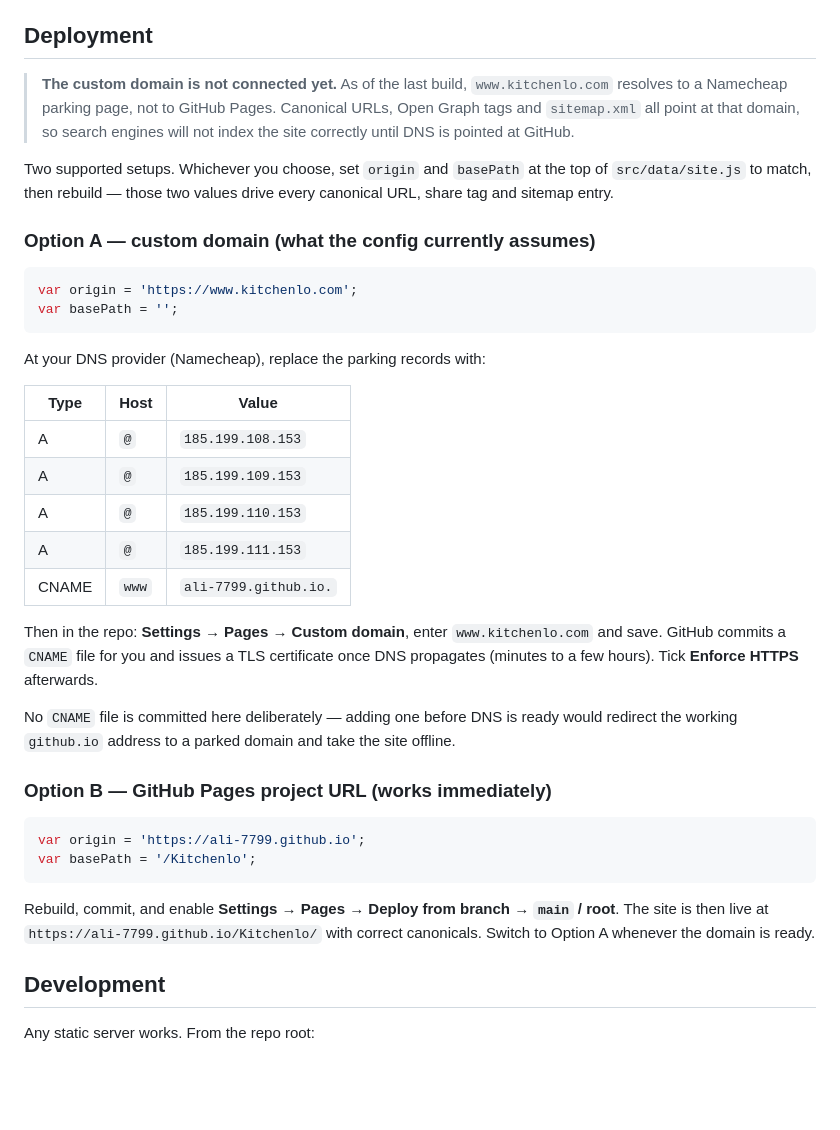
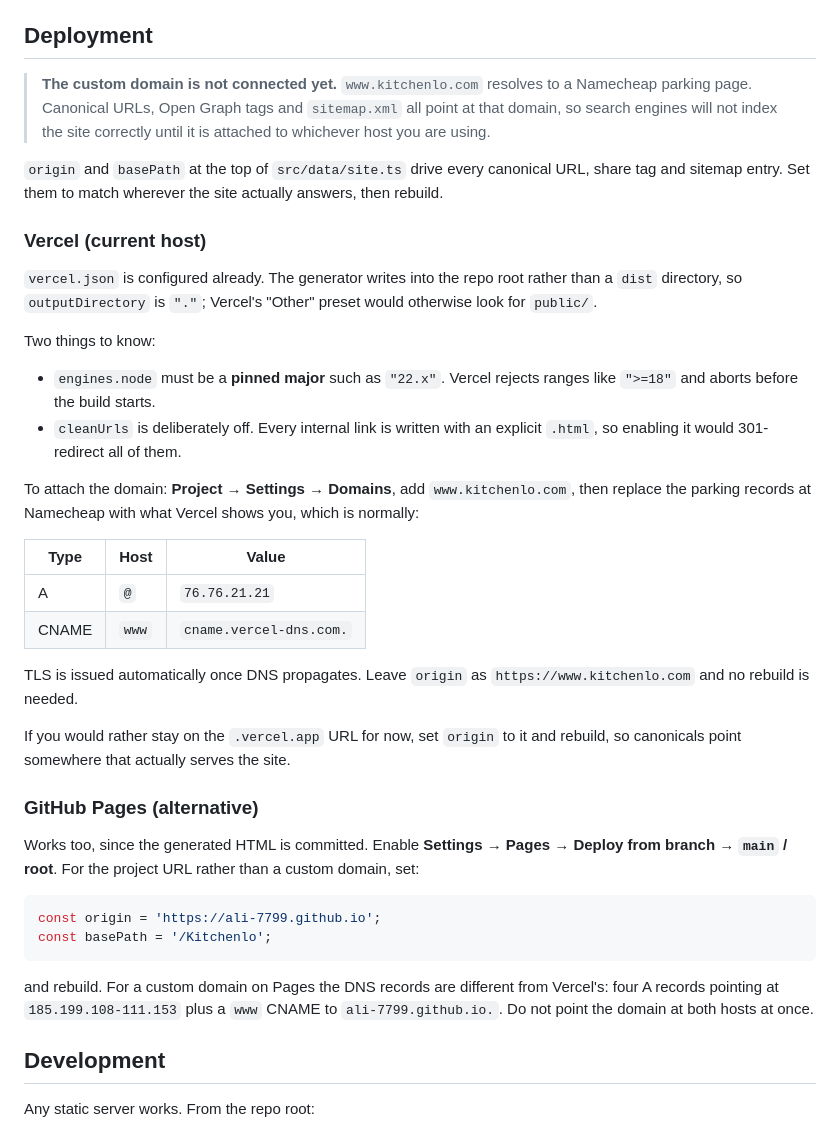
Before and after one commit to ALI-7799/Kitchenlo, a Markdown page: README.md, the part around the change. Rendered like a GitHub page; blank space fills up the shorter version.

Commit message:
Document Vercel deployment and the domain step
The README described GitHub Pages, which is no longer where this deploys. Covers
the two Vercel-specific traps that already cost a failed build or would have:
engines.node must be a pinned major, and cleanUrls must stay off because every
internal link carries an explicit .html.

Also records the DNS records for attaching www.kitchenlo.com, which is still
parked, and notes that Vercel and GitHub Pages need different records so the
domain must not point at both.

Co-Authored-By: Claude Opus 5 <noreply@anthropic.com>

````diff
--- a/README.md
+++ b/README.md
@@ -147,50 +147,57 @@ To switch to real accounts, follow the three steps in `assets/js/config.js`.
 
 ## Deployment
 
-> **The custom domain is not connected yet.** As of the last build,
-> `www.kitchenlo.com` resolves to a Namecheap parking page, not to GitHub Pages.
-> Canonical URLs, Open Graph tags and `sitemap.xml` all point at that domain, so
-> search engines will not index the site correctly until DNS is pointed at GitHub.
+> **The custom domain is not connected yet.** `www.kitchenlo.com` resolves to a
+> Namecheap parking page. Canonical URLs, Open Graph tags and `sitemap.xml` all
+> point at that domain, so search engines will not index the site correctly until
+> it is attached to whichever host you are using.
 
-Two supported setups. Whichever you choose, set `origin` and `basePath` at the top
-of `src/data/site.js` to match, then rebuild — those two values drive every
-canonical URL, share tag and sitemap entry.
+`origin` and `basePath` at the top of `src/data/site.ts` drive every canonical
+URL, share tag and sitemap entry. Set them to match wherever the site actually
+answers, then rebuild.
 
-### Option A — custom domain (what the config currently assumes)
+### Vercel (current host)
 
-```js
-var origin = 'https://www.kitchenlo.com';
-var basePath = '';
+`vercel.json` is configured already. The generator writes into the repo root
+rather than a `dist` directory, so `outputDirectory` is `"."`; Vercel's "Other"
+preset would otherwise look for `public/`.
+
+Two things to know:
+
+- `engines.node` must be a **pinned major** such as `"22.x"`. Vercel rejects
+  ranges like `">=18"` and aborts before the build starts.
+- `cleanUrls` is deliberately off. Every internal link is written with an
+  explicit `.html`, so enabling it would 301-redirect all of them.
+
+To attach the domain: **Project → Settings → Domains**, add `www.kitchenlo.com`,
+then replace the parking records at Namecheap with what Vercel shows you, which
+is normally:
+
+| Type  | Host  | Value                   |
+| ----- | ----- | ----------------------- |
+| A     | `@`   | `76.76.21.21`           |
+| CNAME | `www` | `cname.vercel-dns.com.` |
+
+TLS is issued automatically once DNS propagates. Leave `origin` as
+`https://www.kitchenlo.com` and no rebuild is needed.
+
+If you would rather stay on the `.vercel.app` URL for now, set `origin` to it
+and rebuild, so canonicals point somewhere that actually serves the site.
+
+### GitHub Pages (alternative)
+
+Works too, since the generated HTML is committed. Enable **Settings → Pages →
+Deploy from branch → `main` / root**. For the project URL rather than a custom
+domain, set:
+
+```ts
+const origin = 'https://ali-7799.github.io';
+const basePath = '/Kitchenlo';
 ```
 
-At your DNS provider (Namecheap), replace the parking records with:
-
-| Type  | Host  | Value                  |
-| ----- | ----- | ---------------------- |
-| A     | `@`   | `185.199.108.153`      |
-| A     | `@`   | `185.199.109.153`      |
-| A     | `@`   | `185.199.110.153`      |
-| A     | `@`   | `185.199.111.153`      |
-| CNAME | `www` | `ali-7799.github.io.`  |
-
-Then in the repo: **Settings → Pages → Custom domain**, enter `www.kitchenlo.com`
-and save. GitHub commits a `CNAME` file for you and issues a TLS certificate once
-DNS propagates (minutes to a few hours). Tick **Enforce HTTPS** afterwards.
-
-No `CNAME` file is committed here deliberately — adding one before DNS is ready
-would redirect the working `github.io` address to a parked domain and take the
-site offline.
-
-### Option B — GitHub Pages project URL (works immediately)
-
-```js
-var origin = 'https://ali-7799.github.io';
-var basePath = '/Kitchenlo';
-```
-
-Rebuild, commit, and enable **Settings → Pages → Deploy from branch → `main` / root**.
-The site is then live at `https://ali-7799.github.io/Kitchenlo/` with correct
-canonicals. Switch to Option A whenever the domain is ready.
+and rebuild. For a custom domain on Pages the DNS records are different from
+Vercel's: four A records pointing at `185.199.108-111.153` plus a `www` CNAME to
+`ali-7799.github.io.`. Do not point the domain at both hosts at once.
 
 ## Development
 
````
